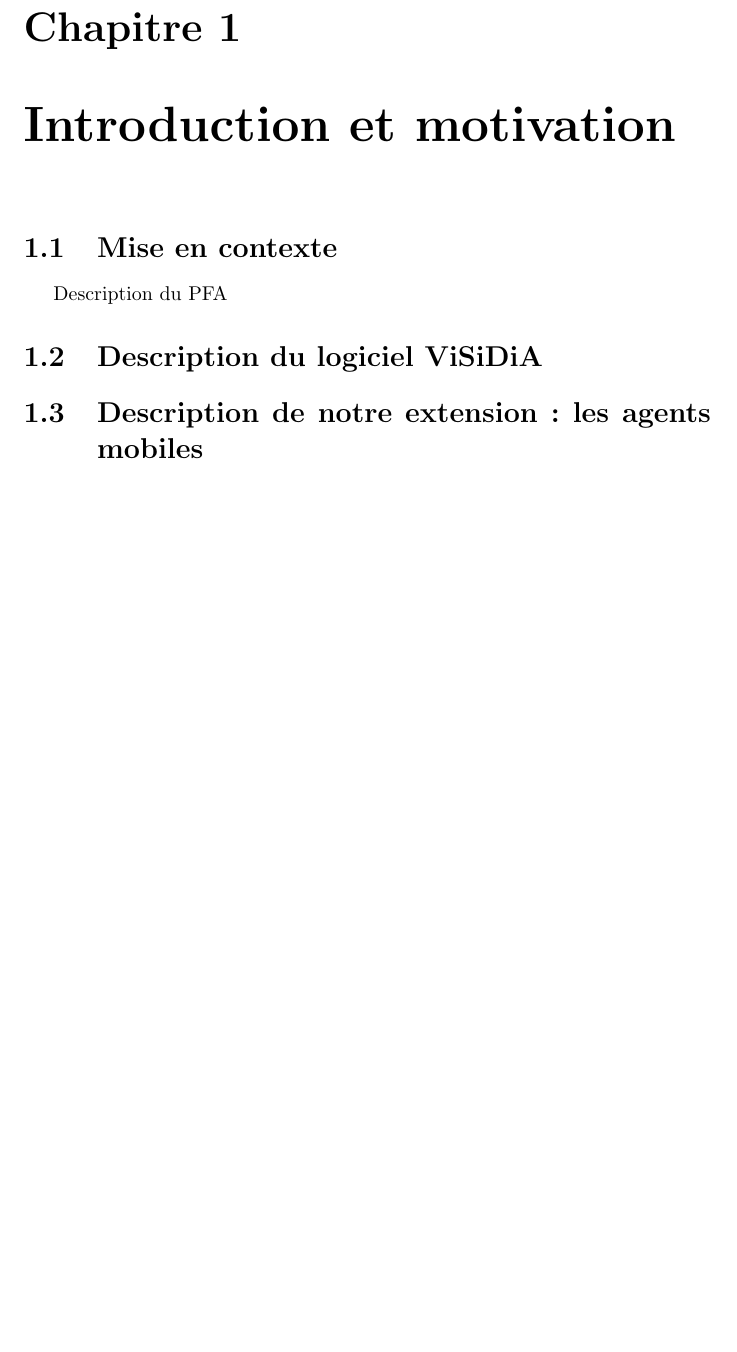
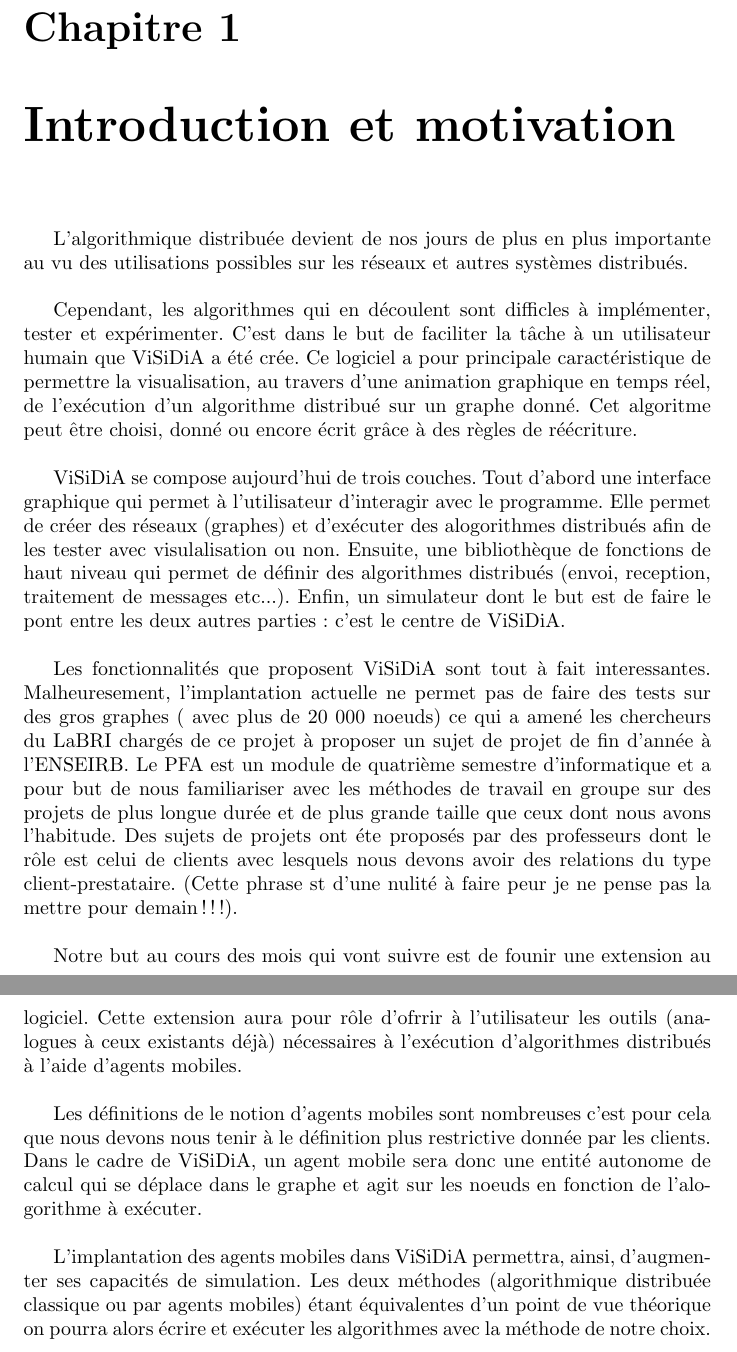
Before and after one commit to BackupTheBerlios/visidia-svn, a LaTeX document (trunk/doc/cahier_des_charges/main.tex, which reads trunk/doc/cahier_des_charges/introduction.tex): part of page 3 of 10 before the commit and two parts of pages 3 and 4 of 11 after it, the two joined at a grey line, cut so that both start at the same text, the shorter picture padded with empty space. Compiled offline with LaTeX, dvips and Ghostscript; the source files are stored in an older character set and shown here as Unicode.

Commit message:
premiere version de l'introduction. il y a encore une partie au sujet du pfa qui me gene.

```diff
--- a/trunk/doc/cahier_des_charges/introduction.tex
+++ b/trunk/doc/cahier_des_charges/introduction.tex
@@ -1,14 +1,63 @@
 \chapter{Introduction et motivation}
 
-\section{Mise en contexte}
+L'algorithmique  distribuée  devient de  nos  jours  de  plus en  plus
+importante au vu des utilisations  possibles sur les réseaux et autres
+systèmes distribués.\\
 
-Description du PFA
+Cependant,  les   algorithmes  qui  en  découlent   sont  difficles  à
+implémenter, tester et expérimenter. C'est dans le but de faciliter la
+tâche à un utilisateur humain que  \visidia a été crée.  Ce logiciel a
+pour  principale  caractéristique de  permettre  la visualisation,  au
+travers d'une  animation graphique en  temps réel, de  l'exécution d'un
+algorithme  distribué sur un  graphe donné.   Cet algoritme  peut être
+choisi, donné ou encore écrit grâce à des règles de réécriture.\\
 
-\section{Description du logiciel \visidia}
+\visidia  se compose aujourd'hui  de trois  couches. Tout  d'abord une
+interface  graphique qui  permet à  l'utilisateur d'interagir  avec le
+programme. Elle  permet de créer  des réseaux (graphes)  et d'exécuter
+des alogorithmes distribués afin  de les tester avec visulalisation ou
+non. Ensuite, une bibliothèque de  fonctions de haut niveau qui permet
+de définir des algorithmes distribués (envoi, reception, traitement de
+messages etc...).  Enfin, un  simulateur dont le  but est de  faire le
+pont entre les deux autres parties : c'est le centre de \visidia.\\
+
+Les  fonctionnalités   que  proposent   \visidia  sont  tout   à  fait
+interessantes. Malheuresement,  l'implantation actuelle ne  permet pas
+de faire des tests sur des gros  graphes ( avec plus de 20 000 noeuds)
+ce qui a amené les chercheurs du LaBRI chargés de ce projet à proposer
+un sujet de projet de fin d'année à l'ENSEIRB. Le PFA est un module de
+quatrième semestre  d'informatique et a pour but  de nous familiariser
+avec les méthodes de travail en  groupe sur des projets de plus longue
+durée   et  de   plus  grande   taille  que   ceux  dont   nous  avons
+l'habitude. Des sujets de projets ont éte proposés par des professeurs
+dont le rôle est celui de  clients avec lesquels nous devons avoir des
+relations du type client-prestataire.  (Cette phrase st d'une nulité à
+faire peur je ne pense pas la mettre pour demain!!!).\\
+
+Notre  but  au cours  des  mois  qui vont  suivre  est  de founir  une
+extension  au logiciel.   Cette extension  aura pour  rôle  d'ofrrir à
+l'utilisateur les outils (analogues à ceux existants déjà) nécessaires
+à l'exécution d'algorithmes distribués à l'aide d'agents mobiles.\\
+
+Les définitions  de le notion  d'agents mobiles sont  nombreuses c'est
+pour cela que nous devons  nous tenir à le définition plus restrictive
+donnée par  les clients.  Dans le cadre  de \visidia, un  agent mobile
+sera donc une entité autonome de  calcul qui se déplace dans le graphe
+et agit sur les noeuds en fonction de l'alogorithme à exécuter.\\
+
+L'implantation  des  agents mobiles  dans  \visidia permettra,  ainsi,
+d'augmenter   ses  capacités   de  simulation.    Les   deux  méthodes
+(algorithmique  distribuée  classique  ou  par agents  mobiles)  étant
+équivalentes d'un  point de  vue théorique on  pourra alors  écrire et
+exécuter les algorithmes avec la méthode de notre choix.\\
 
 
 
-\section{Description de notre extension : les agents mobiles}
+
+
+
+
+
 
 
 
--- a/trunk/doc/cahier_des_charges/main.tex
+++ b/trunk/doc/cahier_des_charges/main.tex
@@ -6,9 +6,10 @@
 \usepackage{multirow}
 \usepackage{textcomp}
 \usepackage{amsmath}
+\usepackage{xspace}
 
 \newcommand{\sauteligne}{\vspace{0.5cm}}
-\newcommand{\visidia}{ViSiDiA}
+\newcommand{\visidia}{ViSiDiA\xspace}
 \author{}
 \date{}
 
```
